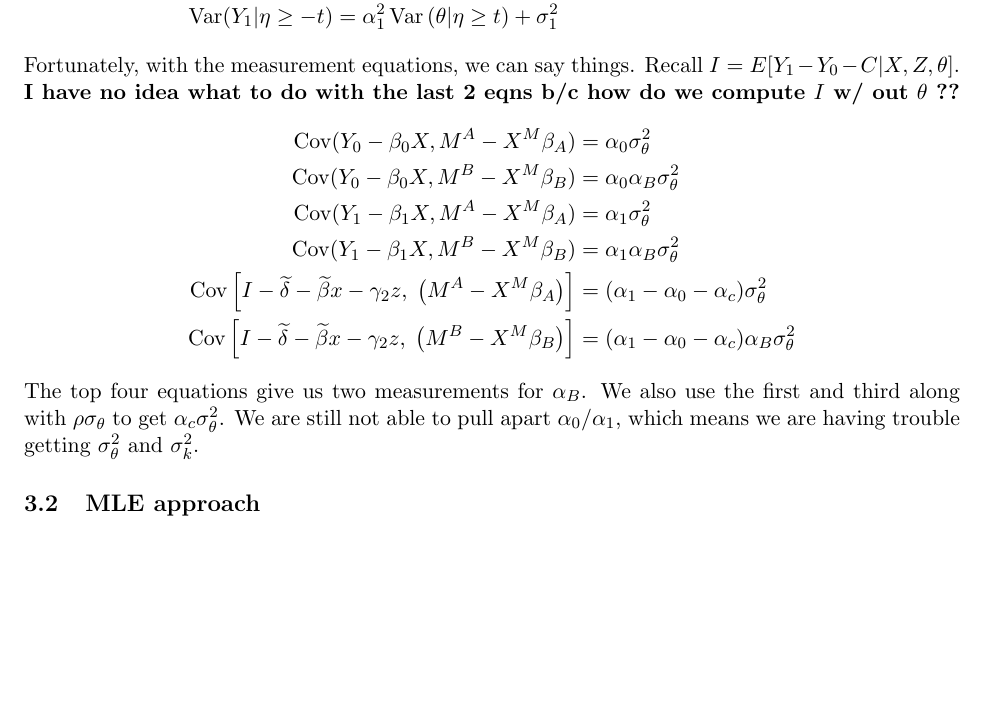
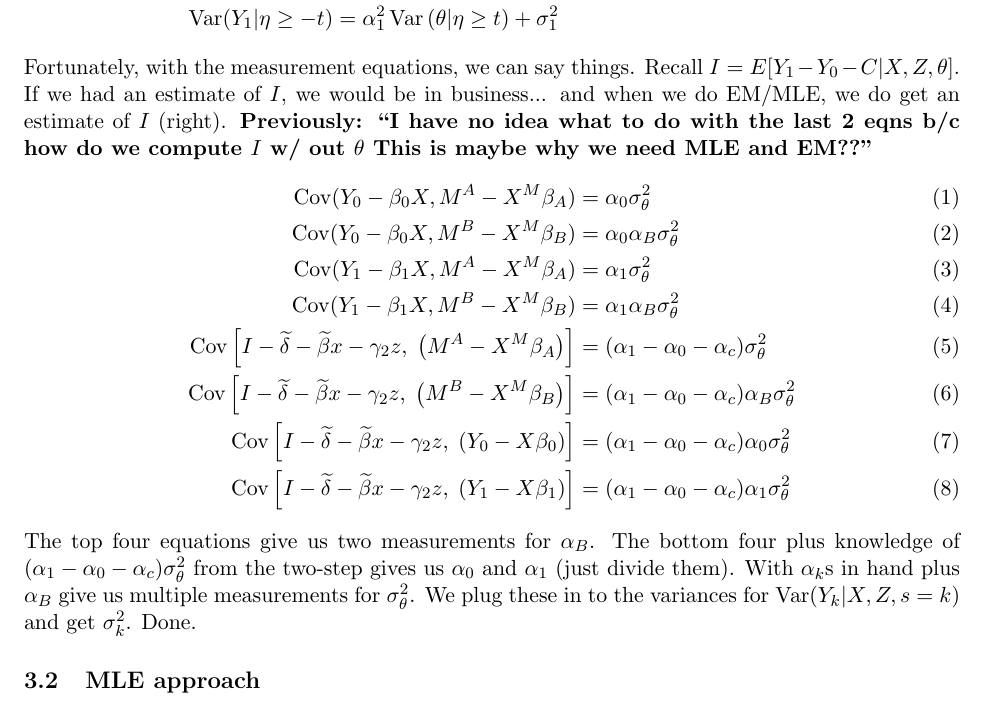
Before and after one commit to magerton/ECON-515-ProblemSet-7, a LaTeX document (writeup/main.tex): part of page 3 of 5, cut so that both start at the same text, the shorter picture padded with empty space. Compiled offline with pdfLaTeX.

Commit message:
-m "identificaiton done"

```diff
--- a/writeup/main.tex
+++ b/writeup/main.tex
@@ -149,8 +149,8 @@ It is clear to see that these are of little help since we have a bunch of parame
 %	&= \alpha_0^2 \frac{(\alpha_1 - \alpha_0 - \alpha_c)\sigma^2_\theta}{\sqrt{(\alpha_1 - \alpha_0 - \alpha_c)^2\sigma_\theta^2 + \sigma_0^2}} + \sigma_\theta^2 \left(1 - \frac{(\alpha_1 - \alpha_0 - \alpha_c)^2\sigma^4_\theta}{\sigma_0^2 \left[(\alpha_1 - \alpha_0 - \alpha_c)^2\sigma_\theta^2 + \sigma_0^2 \right]} \right) \\
 \Var (Y_1| \eta\geq -t ) &= \alpha_1^2 \Var\left(\theta\middle| \eta \geq t\right) + \sigma^2_1
 \end{align*}
-Fortunately, with the measurement equations, we can say things. Recall $I=E[Y_1 - Y_0 - C|X,Z,\theta]$. \textbf{I have no idea what to do with the last 2 eqns b/c how do we compute $I$ w/ out $\theta$ ??}
-\begin{align*}
+Fortunately, with the measurement equations, we can say things. Recall $I=E[Y_1 - Y_0 - C|X,Z,\theta]$. If we had an estimate of $I$, we would be in business... and when we do EM/MLE, we do get an estimate of $I$ (right). \textbf{Previously: ``I have no idea what to do with the last 2 eqns b/c how do we compute $I$ w/ out $\theta$ This is maybe why we need MLE and EM??''}
+\begin{align}
 \Cov(Y_0 - \beta_0 X, M^A - X^M\beta_A) &= \alpha_0 \sigma^2_\theta \\
 \Cov(Y_0 - \beta_0 X, M^B - X^M\beta_B) &= \alpha_0 \alpha_B \sigma^2_\theta \\
 \Cov(Y_1 - \beta_1 X, M^A - X^M\beta_A) &= \alpha_1 \sigma^2_\theta \\
@@ -158,9 +158,14 @@ Fortunately, with the measurement equations, we can say things. Recall $I=E[Y_1
 \Cov\left[I - \widetilde \delta - \widetilde \beta x -\gamma_2 z,\; \left(M^A - X^M\beta_A \right)\right]
 	&= (\alpha_1 - \alpha_0 - \alpha_c) \sigma^2_\theta \\
 \Cov\left[I - \widetilde \delta - \widetilde \beta x -\gamma_2 z,\; \left(M^B - X^M\beta_B \right)\right]
-	&= (\alpha_1 - \alpha_0 - \alpha_c) \alpha_B \sigma^2_\theta
-\end{align*}
-The top four equations give us two measurements for $\alpha_B$. We also use the first and third along with $\rho \sigma_\theta$ to get $\alpha_c \sigma^2_\theta$. We are still not able to pull apart $\alpha_0/\alpha_1$, which means we are having trouble getting $\sigma^2_\theta$ and $\sigma^2_{k}$.
+	&= (\alpha_1 - \alpha_0 - \alpha_c) \alpha_B \sigma^2_\theta \\
+\Cov\left[I - \widetilde \delta - \widetilde \beta x -\gamma_2 z,\; \left(Y_0 - X\beta_0 \right)\right]
+	&= (\alpha_1 - \alpha_0 - \alpha_c) \alpha_0\sigma^2_\theta \\
+\Cov\left[I - \widetilde \delta - \widetilde \beta x -\gamma_2 z,\; \left(Y_1 - X\beta_1 \right)\right]
+	&= (\alpha_1 - \alpha_0 - \alpha_c) \alpha_1 \sigma^2_\theta
+\end{align}
+The top four equations give us two measurements for $\alpha_B$. The bottom four plus knowledge of $(\alpha_1 - \alpha_0 - \alpha_c)\sigma^2_\theta$ from the two-step gives us $\alpha_0$ and $\alpha_1$ (just divide them). With $\alpha_k$s in hand plus $\alpha_B$ give us multiple measurements for $\sigma^2_\theta$. We plug these in to the variances for $\Var(Y_k|X,Z,s=k)$ and get $\sigma_k^2$. Done.
+
 \subsection{MLE approach}
 
 The contribution to the likelihood of any given individual $i$ is now the product of the likelihood of the wage and choice times the product of the likelihoods of the test equations.
```
Also changed, not shown: writeup/main.pdf.
